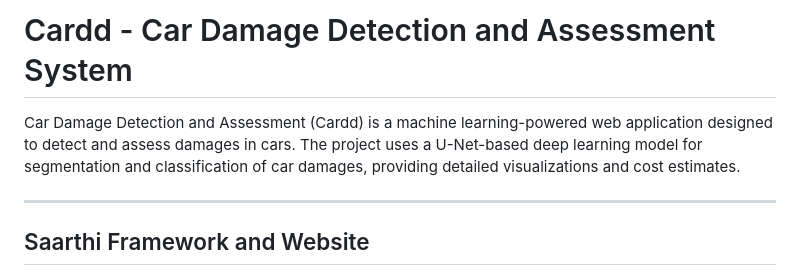
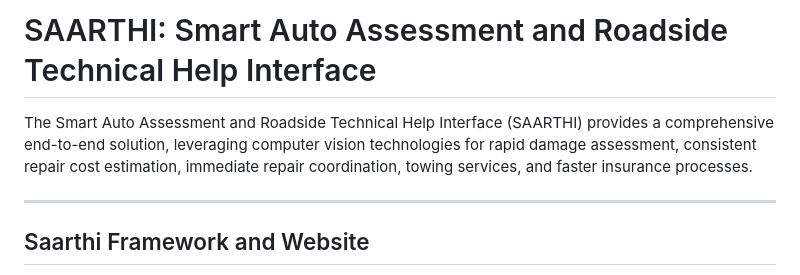
Before and after one commit to chirayu-sanghvi/SAARTHI, a Markdown page: README.md, the part around one of its changes. GitHub-like rendering.

```diff
--- a/README.md
+++ b/README.md
@@ -1,6 +1,6 @@
-# Cardd - Car Damage Detection and Assessment System
+# SAARTHI: Smart Auto Assessment and Roadside Technical Help Interface
 
-Car Damage Detection and Assessment (Cardd) is a machine learning-powered web application designed to detect and assess damages in cars. The project uses a U-Net-based deep learning model for segmentation and classification of car damages, providing detailed visualizations and cost estimates.
+The Smart Auto Assessment and Roadside Technical Help Interface (SAARTHI) provides a comprehensive end-to-end solution, leveraging computer vision technologies for rapid damage assessment, consistent repair cost estimation, immediate repair coordination, towing services, and faster insurance processes.
 
 ---
 ## Saarthi Framework and Website
```
Also changed, not shown: other parts of README.md (+1 -1 lines).
